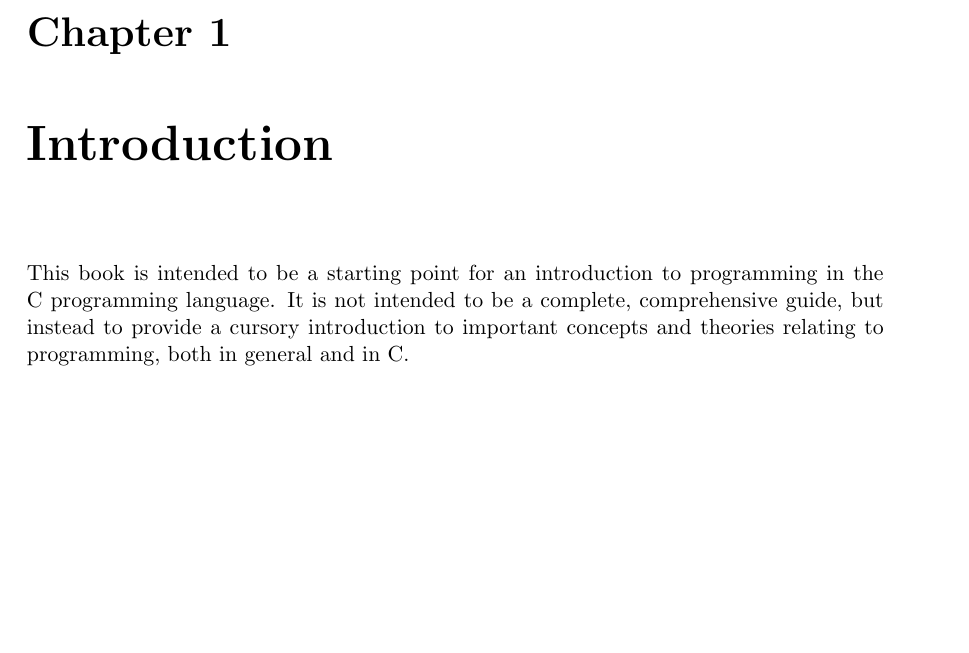
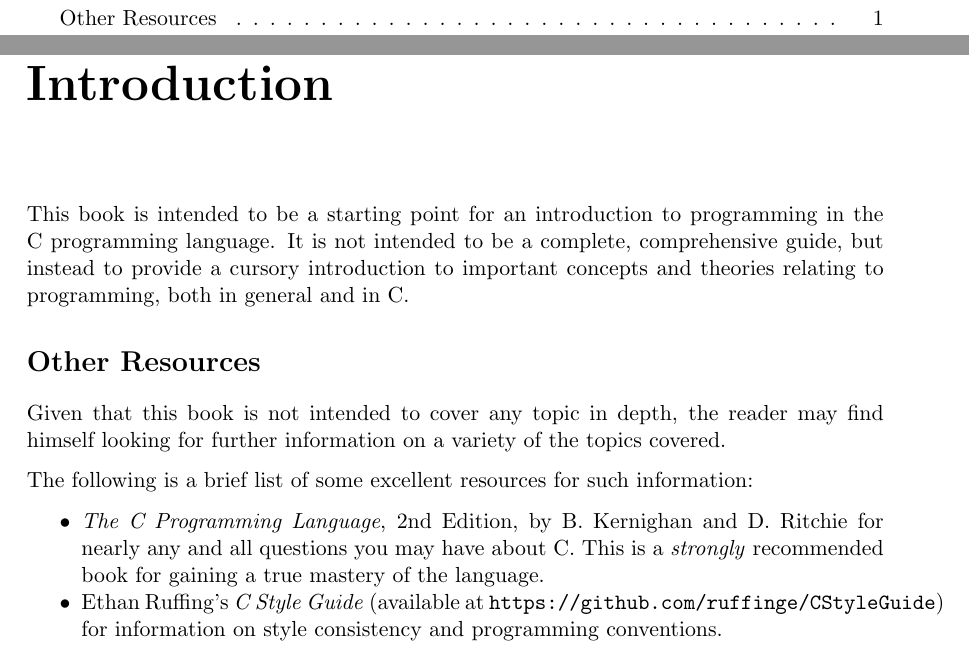
Before and after one commit to ruffinge/IntroToC, a LaTeX book (IntroToC.tex): part of page 4 of 4 before the commit and two parts of pages 3 and 4 of 4 after it, the two joined at a grey line, cut at the place of the change, the shorter picture padded with empty space. Compiled offline with pdfLaTeX.

Commit message:
Added to introduction and cleaned up source.

```diff
--- a/IntroToC.tex
+++ b/IntroToC.tex
@@ -162,10 +173,37 @@
 \newpage
 \pagenumbering{arabic} % Number pages 1, 2, ...
 
-\chapter{Introduction}\label{ch:introduction}
+%%%%%%%%%%%%%%%%%%%%%%%%%%%%%%%%%%%%%%%%%%%%%%%%%%%%%%%%%%%%%%%%%%%%%%%%%%%%%%%%
+% Introduction
+%%%%%%%%%%%%%%%%%%%%%%%%%%%%%%%%%%%%%%%%%%%%%%%%%%%%%%%%%%%%%%%%%%%%%%%%%%%%%%%%
+\chapter*{Introduction}\label{ch:introduction}
+\addcontentsline{toc}{chapter}{Introduction}
 This book is intended to be a starting point for an introduction to programming
 in the C programming language. It is not intended to be a complete,
 comprehensive guide, but instead to provide a cursory introduction to important
 concepts and theories relating to programming, both in general and in C.
 
+\section*{Other Resources}\label{sec:other-resources}
+\addcontentsline{toc}{section}{Other Resources}
+Given that this book is not intended to cover any topic in depth, the reader may
+find himself looking for further information on a variety of the topics covered.
+
+The following is a brief list of some excellent resources for such information:
+
+\begin{itemize}
+	\item \emph{The C Programming Language}, 2nd Edition, by B. Kernighan and
+		D. Ritchie for nearly any and all questions you may have about C. This
+		is a \emph{strongly} recommended book for gaining a true mastery of the
+		language.
+	\item Ethan Ruffing's \emph{C Style Guide} (available at
+		\url{https://github.com/ruffinge/CStyleGuide}) for information on style
+		consistency and programming conventions.
+\end{itemize}
+
+
+%%%%%%%%%%%%%%%%%%%%%%%%%%%%%%%%%%%%%%%%%%%%%%%%%%%%%%%%%%%%%%%%%%%%%%%%%%%%%%%%
+% Chapter 1
+%%%%%%%%%%%%%%%%%%%%%%%%%%%%%%%%%%%%%%%%%%%%%%%%%%%%%%%%%%%%%%%%%%%%%%%%%%%%%%%%
+
+
 \end{document}
```
Also changed, not shown: IntroToC.tex (11 more changed lines).
